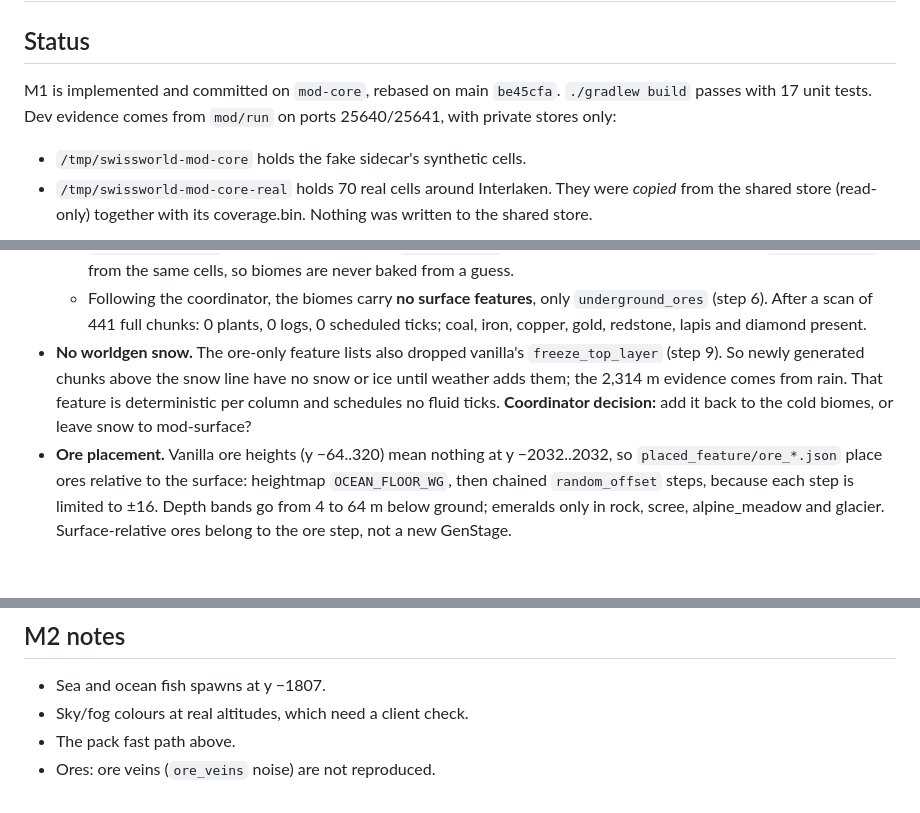
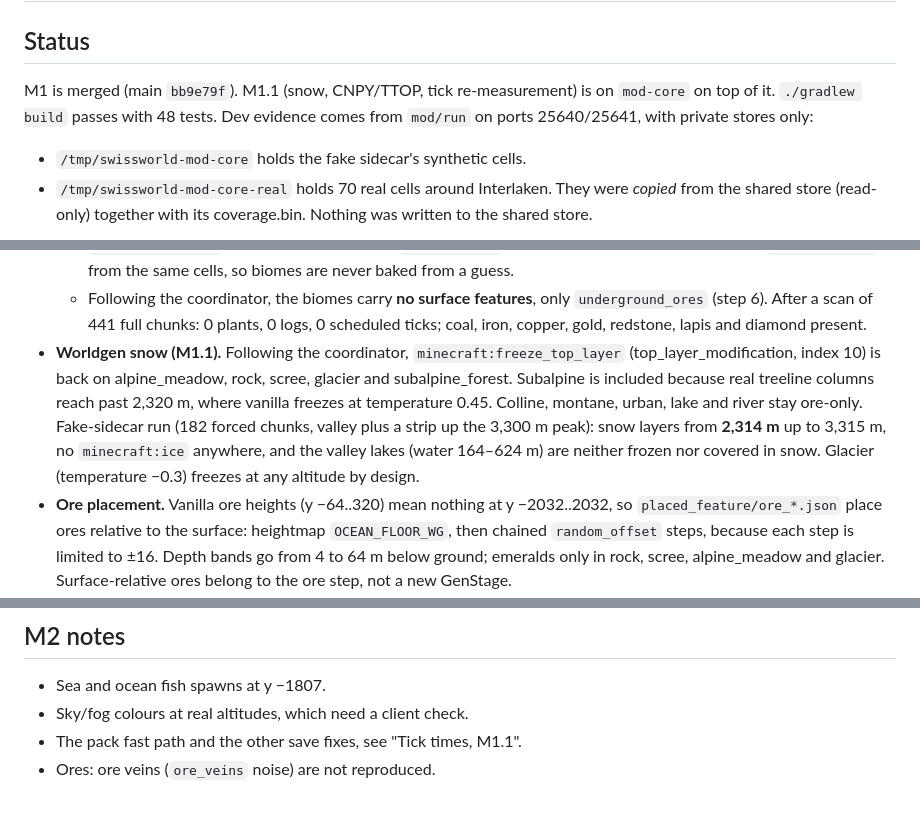
Before and after one commit to Bissbert/swiss-world, a Markdown page: NOTES-mod-core.md, 3 parts joined by grey strips. Drawn GitHub-style; blank space fills up the shorter version.

```diff
--- a/NOTES-mod-core.md
+++ b/NOTES-mod-core.md
@@ -2,7 +2,7 @@
 
 ## Status
 
-M1 is implemented and committed on `mod-core`, rebased on main `be45cfa`. `./gradlew build` passes with 17 unit tests.
+M1 is merged (main `bb9e79f`). M1.1 (snow, CNPY/TTOP, tick re-measurement) is on `mod-core` on top of it. `./gradlew build` passes with 48 tests.
 Dev evidence comes from `mod/run` on ports 25640/25641, with private stores only:
 
 - `/tmp/swissworld-mod-core` holds the fake sidecar's synthetic cells.
@@ -42,7 +43,7 @@ Dev evidence comes from `mod/run` on ports 25640/25641, with private stores only
   - The dimension uses `swissworld:swiss`. The plains entry on main was the placeholder.
   - `SwissBiomeSource` maps SURF/OCLS to 12 `swissworld:*` biomes (11 + ocean) and fills them in `fillFromNoise`, from the same cells, so biomes are never baked from a guess.
   - Following the coordinator, the biomes carry **no surface features**, only `underground_ores` (step 6). After a scan of 441 full chunks: 0 plants, 0 logs, 0 scheduled ticks; coal, iron, copper, gold, redstone, lapis and diamond present.
-- **No worldgen snow.** The ore-only feature lists also dropped vanilla's `freeze_top_layer` (step 9). So newly generated chunks above the snow line have no snow or ice until weather adds them; the 2,314 m evidence comes from rain. That feature is deterministic per column and schedules no fluid ticks. **Coordinator decision:** add it back to the cold biomes, or leave snow to mod-surface?
+- **Worldgen snow (M1.1).** Following the coordinator, `minecraft:freeze_top_layer` (top_layer_modification, index 10) is back on alpine_meadow, rock, scree, glacier and subalpine_forest. Subalpine is included because real treeline columns reach past 2,320 m, where vanilla freezes at temperature 0.45. Colline, montane, urban, lake and river stay ore-only. Fake-sidecar run (182 forced chunks, valley plus a strip up the 3,300 m peak): snow layers from **2,314 m** up to 3,315 m, no `minecraft:ice` anywhere, and the valley lakes (water 164–624 m) are neither frozen nor covered in snow. Glacier (temperature −0.3) freezes at any altitude by design.
 - **Ore placement.** Vanilla ore heights (y −64..320) mean nothing at y −2032..2032, so `placed_feature/ore_*.json` place ores relative to the surface: heightmap `OCEAN_FLOOR_WG`, then chained `random_offset` steps, because each step is limited to ±16. Depth bands go from 4 to 64 m below ground; emeralds only in rock, scree, alpine_meadow and glacier. Surface-relative ores belong to the ore step, not a new GenStage.
 - **CELL_MARGIN = 8.** This mirrors mod-surface: `fillFromNoise` loads the cells for the chunk plus 8 columns around it, with the same constant and javadoc, so the merge is trivial.
 - **`getBaseHeight`/`getBaseColumn`** never block. They use the cell if it is cached; otherwise they answer ocean.
@@ -87,5 +127,5 @@ None. The real cells copied from the shared store (layers TERR/SURF/WLVL/WKND/OC
 
 - Sea and ocean fish spawns at y −1807.
 - Sky/fog colours at real altitudes, which need a client check.
-- The pack fast path above.
+- The pack fast path and the other save fixes, see "Tick times, M1.1".
 - Ores: ore veins (`ore_veins` noise) are not reproduced.
```
Also changed, not shown: other parts of NOTES-mod-core.md (+40 -0 lines).
